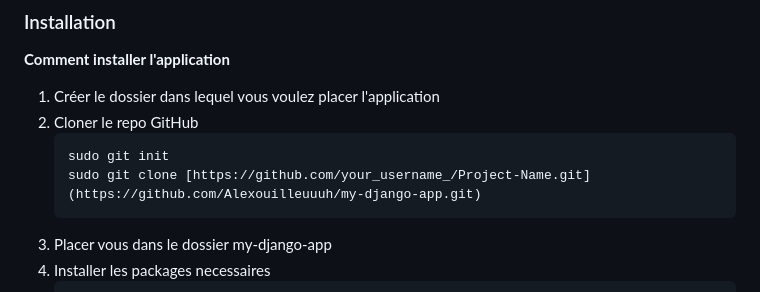
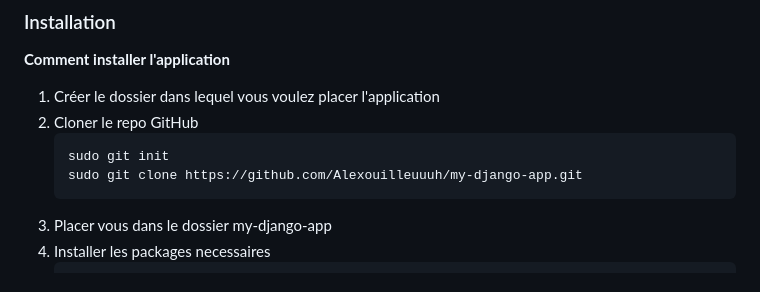
Before and after one commit to Alexouilleuuuh/my-django-app, a Markdown page: REAMDE.md, the part around the change. GitHub-like rendering.

````diff
--- a/REAMDE.md
+++ b/REAMDE.md
@@ -99,7 +99,7 @@ Lancer le projet pour la premiere fois, voici les quelques règles à respecter
 2. Cloner le repo GitHub
    ```sh
    sudo git init
-   sudo git clone [https://github.com/your_username_/Project-Name.git](https://github.com/Alexouilleuuuh/my-django-app.git)
+   sudo git clone https://github.com/Alexouilleuuuh/my-django-app.git
    ```
 3. Placer vous dans le dossier my-django-app
 4. Installer les packages necessaires
````
